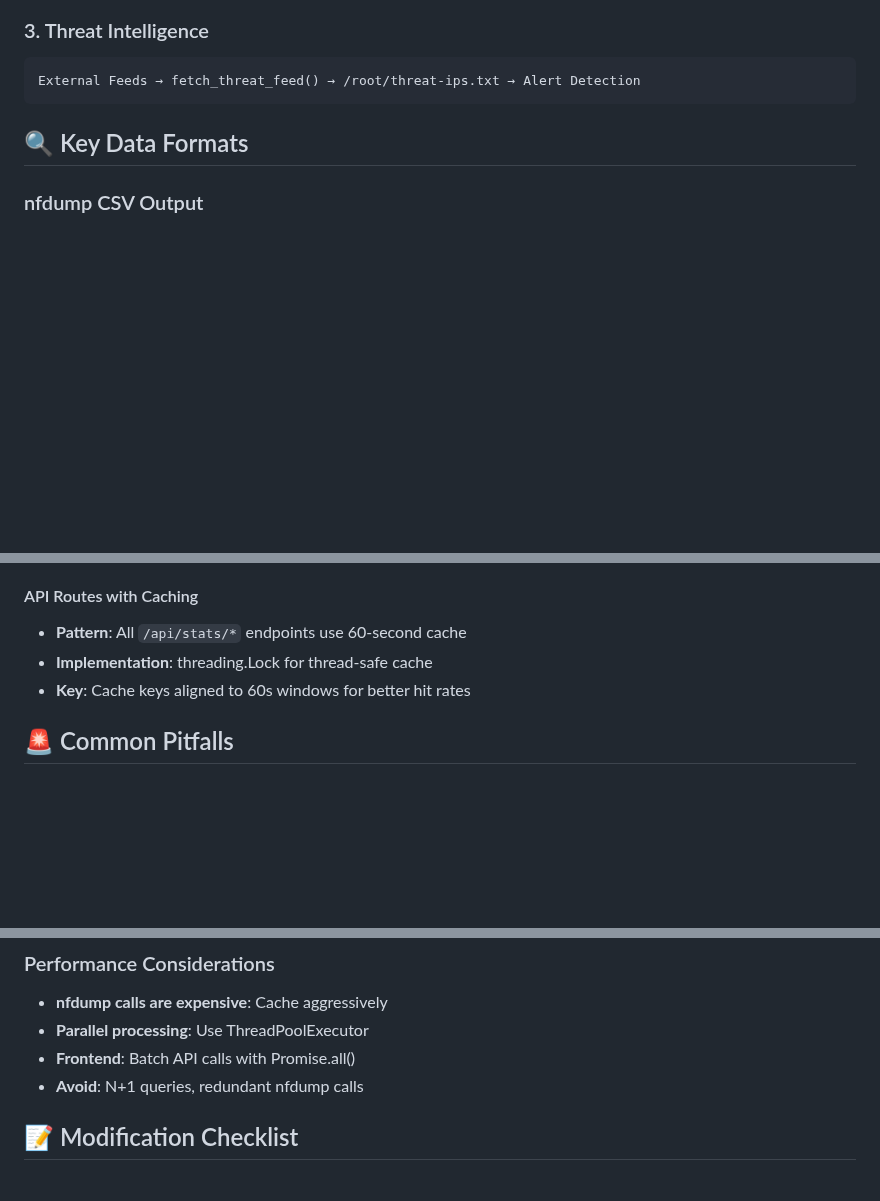
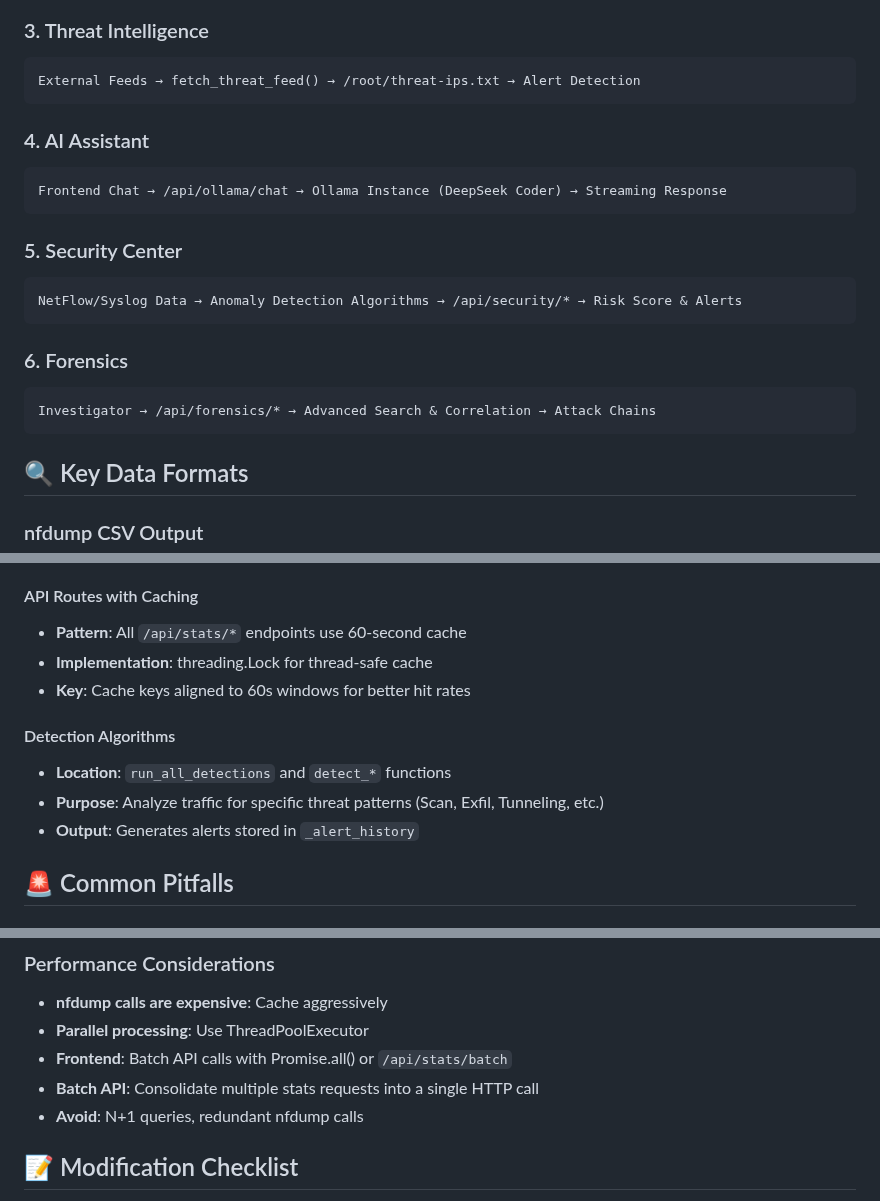
Before and after one commit to legato3/PHOBOS-NET, a Markdown page: docs/AGENTS.md, 3 parts joined by grey strips. GitHub-like rendering; blank space fills up the shorter version.

````diff
--- a/docs/AGENTS.md
+++ b/docs/AGENTS.md
@@ -40,6 +40,21 @@ API Request → Flask Route → nfdump CLI → CSV Parser → JSON Response
 ### 3. Threat Intelligence
 ```
 External Feeds → fetch_threat_feed() → /root/threat-ips.txt → Alert Detection
+```
+
+### 4. AI Assistant
+```
+Frontend Chat → /api/ollama/chat → Ollama Instance (DeepSeek Coder) → Streaming Response
+```
+
+### 5. Security Center
+```
+NetFlow/Syslog Data → Anomaly Detection Algorithms → /api/security/* → Risk Score & Alerts
+```
+
+### 6. Forensics
+```
+Investigator → /api/forensics/* → Advanced Search & Correlation → Attack Chains
 ```
 
 ## 🔍 Key Data Formats
@@ -99,6 +114,11 @@ One IP per line, comments start with #:
 - **Implementation**: threading.Lock for thread-safe cache
 - **Key**: Cache keys aligned to 60s windows for better hit rates
 
+#### Detection Algorithms
+- **Location**: `run_all_detections` and `detect_*` functions
+- **Purpose**: Analyze traffic for specific threat patterns (Scan, Exfil, Tunneling, etc.)
+- **Output**: Generates alerts stored in `_alert_history`
+
 ## 🚨 Common Pitfalls
 
 ### 1. Column Index Assumptions
@@ -146,7 +166,8 @@ One IP per line, comments start with #:
 
 - **nfdump calls are expensive**: Cache aggressively
 - **Parallel processing**: Use ThreadPoolExecutor
-- **Frontend**: Batch API calls with Promise.all()
+- **Frontend**: Batch API calls with Promise.all() or `/api/stats/batch`
+- **Batch API**: Consolidate multiple stats requests into a single HTTP call
 - **Avoid**: N+1 queries, redundant nfdump calls
 
 ## 📝 Modification Checklist
````
Also changed, not shown: other parts of docs/AGENTS.md (+3 -2 lines), README.md (+56 -6 lines).
